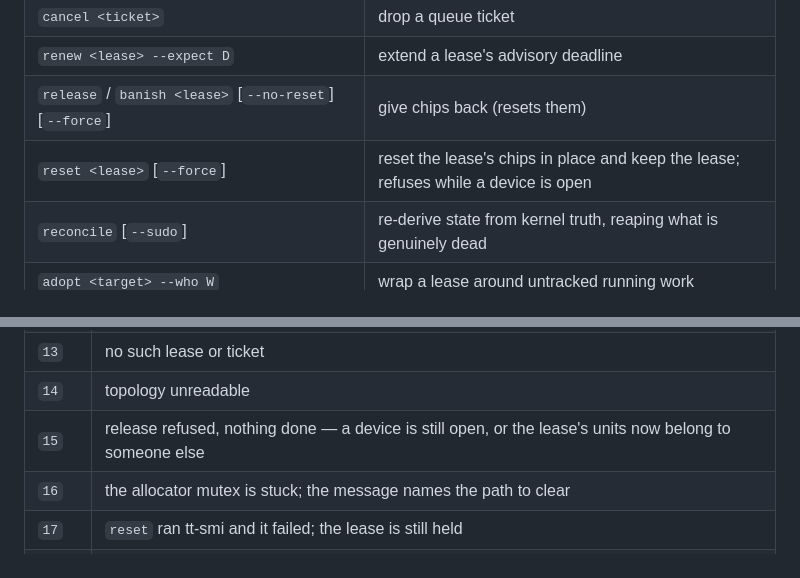
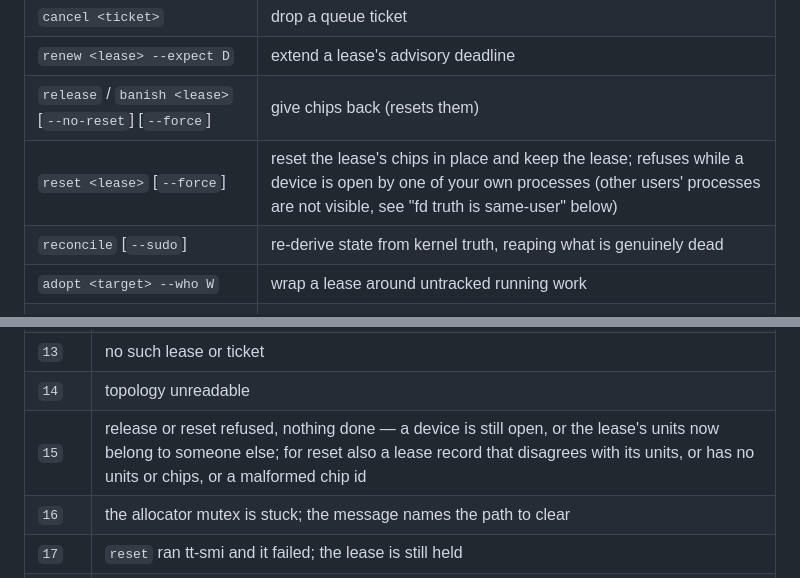
Before and after one commit to tsingletaryTT/tt-gozer, a Markdown page: README.md, 2 parts joined by grey strips. Rendered like a GitHub page.

Commit message:
Document the reset visibility limit, the eth-neighbour caveat and the wider exit 15

```diff
--- a/README.md
+++ b/README.md
@@ -119,7 +119,7 @@ $ gozer history -n 5
 | `cancel <ticket>` | drop a queue ticket |
 | `renew <lease> --expect D` | extend a lease's advisory deadline |
 | `release` / `banish <lease>` [`--no-reset`] [`--force`] | give chips back (resets them) |
-| `reset <lease>` [`--force`] | reset the lease's chips in place and keep the lease; refuses while a device is open |
+| `reset <lease>` [`--force`] | reset the lease's chips in place and keep the lease; refuses while a device is open by one of your own processes (other users' processes are not visible, see "fd truth is same-user" below) |
 | `reconcile` [`--sudo`] | re-derive state from kernel truth, reaping what is genuinely dead |
 | `adopt <target> --who W` | wrap a lease around untracked running work |
 | `env <lease>` | print export lines for a lease |
@@ -162,7 +162,7 @@ carry the outcome, so no output parsing is required:
 | `12` | unavailable and queueing disabled |
 | `13` | no such lease or ticket |
 | `14` | topology unreadable |
-| `15` | release refused, nothing done — a device is still open, or the lease's units now belong to someone else |
+| `15` | release or reset refused, nothing done — a device is still open, or the lease's units now belong to someone else; for reset also a lease record that disagrees with its units, or has no units or chips, or a malformed chip id |
 | `16` | the allocator mutex is stuck; the message names the path to clear |
 | `17` | `reset` ran tt-smi and it failed; the lease is still held |
 | `18` | `reset` ran, and afterwards the lease was gone or another lease held its chips; the reset may have hit chips that were no longer yours |
```
Also changed, not shown: skills/gozer-keymaster/SKILL.md (+1 -1 lines).
